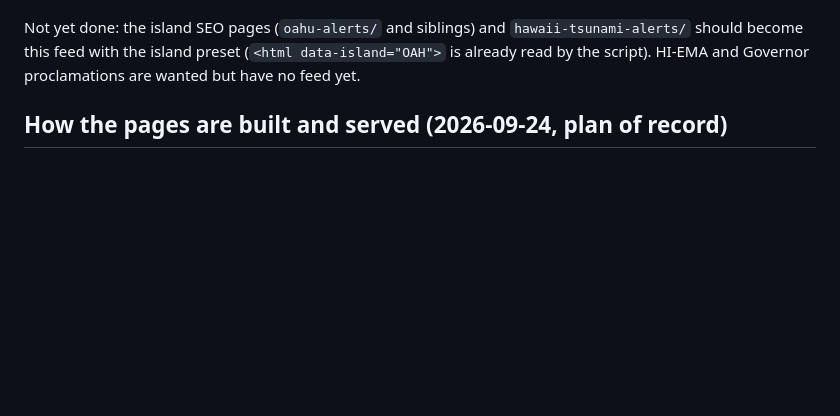
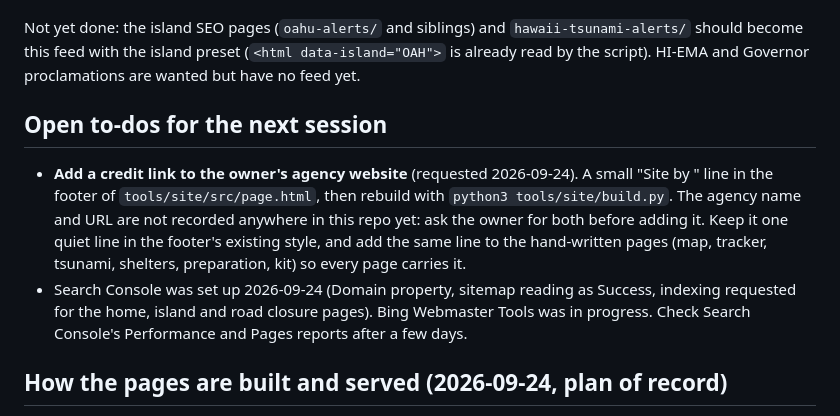
Before and after one commit to shaunagits/808alerts, a Markdown page: CLAUDE.md, the part around the change. Rendered like a GitHub page; blank space fills up the shorter version.

Commit message:
Note the agency credit link and Search Console status for the next session

```diff
--- a/CLAUDE.md
+++ b/CLAUDE.md
@@ -67,6 +67,20 @@ Not yet done: the island SEO pages (`oahu-alerts/` and siblings) and
 `hawaii-tsunami-alerts/` should become this feed with the island preset
 (`<html data-island="OAH">` is already read by the script). HI-EMA and Governor
 proclamations are wanted but have no feed yet.
+
+## Open to-dos for the next session
+
+- **Add a credit link to the owner's agency website** (requested 2026-09-24). A small
+  "Site by <agency>" line in the footer of `tools/site/src/page.html`, then rebuild
+  with `python3 tools/site/build.py`. The agency name and URL are not recorded
+  anywhere in this repo yet: ask the owner for both before adding it. Keep it one
+  quiet line in the footer's existing style, and add the same line to the
+  hand-written pages (map, tracker, tsunami, shelters, preparation, kit) so every
+  page carries it.
+- Search Console was set up 2026-09-24 (Domain property, sitemap reading as
+  Success, indexing requested for the home, island and road closure pages). Bing
+  Webmaster Tools was in progress. Check Search Console's Performance and Pages
+  reports after a few days.
 
 ## How the pages are built and served (2026-09-24, plan of record)
 
```
